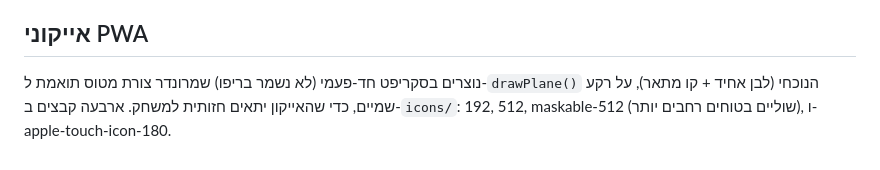
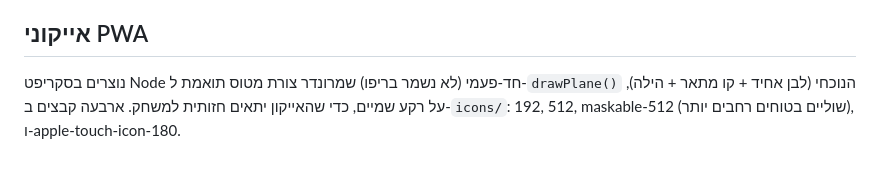
Before and after one commit to KEONKKK/flappy-plane, a Markdown page: design/SPEC.md, the part around the change. GitHub-like rendering.

Commit message:
Minor SPEC.md fix: icon description now mentions the halo too

```diff
--- a/design/SPEC.md
+++ b/design/SPEC.md
@@ -138,7 +138,7 @@
 
 ## אייקוני PWA
 
-נוצרים בסקריפט חד-פעמי (לא נשמר בריפו) שמרונדר צורת מטוס תואמת
-ל-`drawPlane()` הנוכחי (לבן אחיד + קו מתאר), על רקע שמיים, כדי
+נוצרים בסקריפט Node חד-פעמי (לא נשמר בריפו) שמרונדר צורת מטוס תואמת
+ל-`drawPlane()` הנוכחי (לבן אחיד + קו מתאר + הילה), על רקע שמיים, כדי
 שהאייקון יתאים חזותית למשחק. ארבעה קבצים ב-`icons/`: 192, 512,
 maskable-512 (שוליים בטוחים רחבים יותר), ו-apple-touch-icon-180.
```
